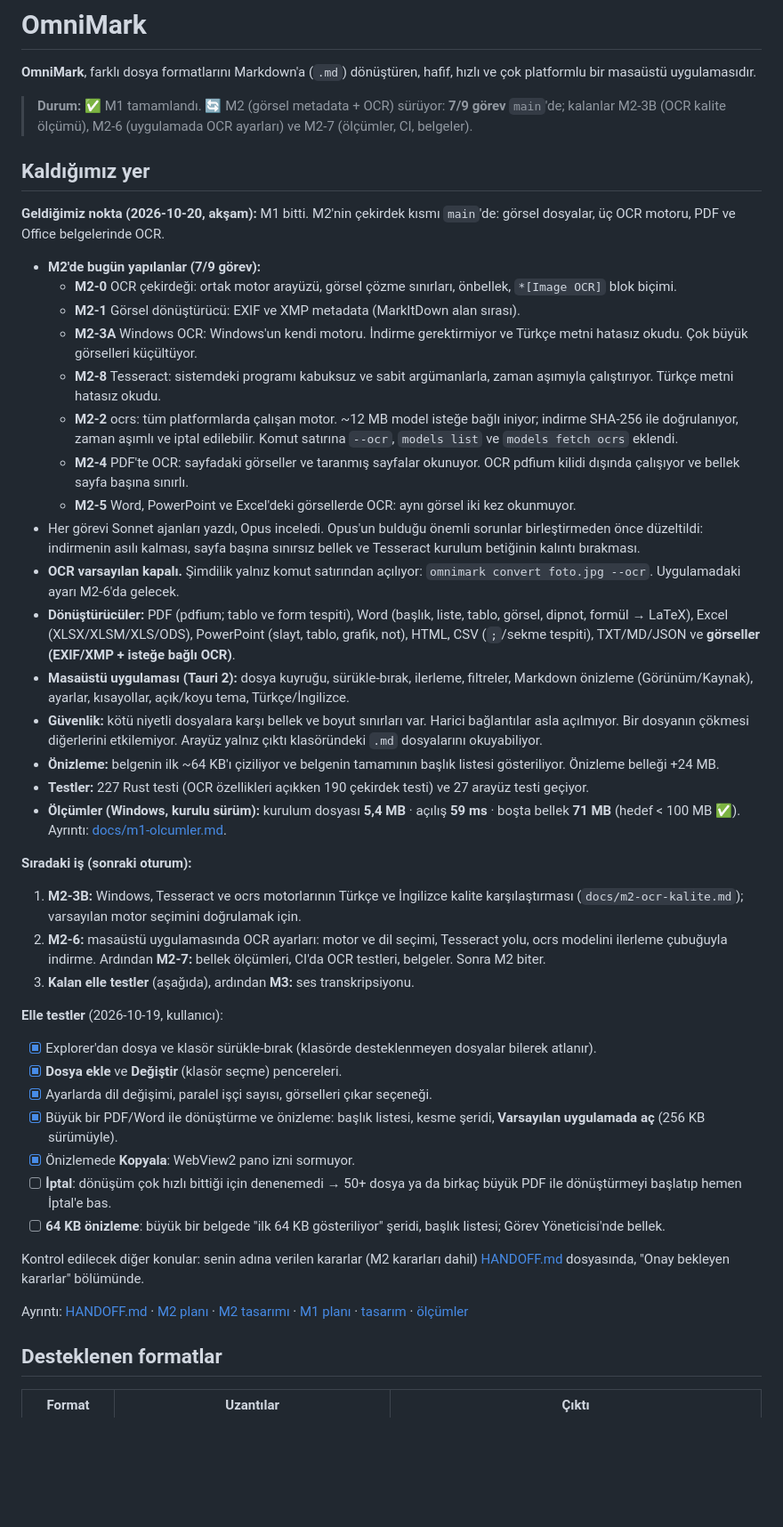
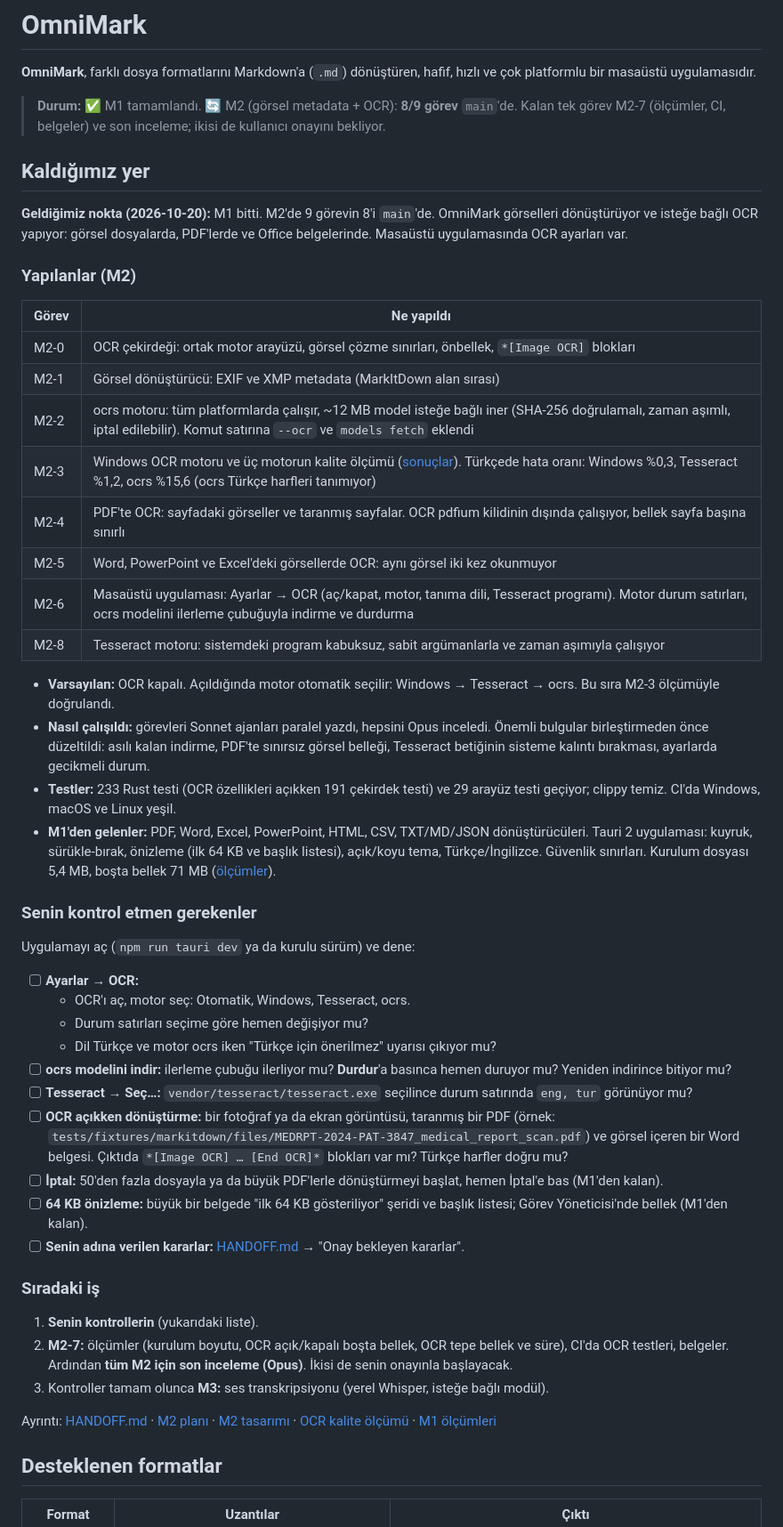
Before and after one commit to KeremV1/OmniMark, a Markdown page: README.md, the part around one of its changes. Shown at 89% size. GitHub-like rendering; blank space fills up the shorter version.

Commit message:
docs: record M2 at 8/9 tasks with the user's checklist

```diff
--- a/README.md
+++ b/README.md
@@ -21,45 +21,51 @@
 
 **OmniMark**, farklı dosya formatlarını Markdown'a (`.md`) dönüştüren, hafif, hızlı ve çok platformlu bir masaüstü uygulamasıdır.
 
-> **Durum:** ✅ M1 tamamlandı. 🔄 M2 (görsel metadata + OCR) sürüyor: **7/9 görev** `main`'de; kalanlar M2-3B (OCR kalite ölçümü), M2-6 (uygulamada OCR ayarları) ve M2-7 (ölçümler, CI, belgeler).
+> **Durum:** ✅ M1 tamamlandı. 🔄 M2 (görsel metadata + OCR): **8/9 görev** `main`'de. Kalan tek görev M2-7 (ölçümler, CI, belgeler) ve son inceleme; ikisi de kullanıcı onayını bekliyor.
 
 ## Kaldığımız yer
 
-**Geldiğimiz nokta (2026-10-20, akşam):** M1 bitti. M2'nin çekirdek kısmı `main`'de: görsel dosyalar, üç OCR motoru, PDF ve Office belgelerinde OCR.
-- **M2'de bugün yapılanlar (7/9 görev):**
-  - **M2-0** OCR çekirdeği: ortak motor arayüzü, görsel çözme sınırları, önbellek, `*[Image OCR]` blok biçimi.
-  - **M2-1** Görsel dönüştürücü: EXIF ve XMP metadata (MarkItDown alan sırası).
-  - **M2-3A** Windows OCR: Windows'un kendi motoru. İndirme gerektirmiyor ve Türkçe metni hatasız okudu. Çok büyük görselleri küçültüyor.
-  - **M2-8** Tesseract: sistemdeki programı kabuksuz ve sabit argümanlarla, zaman aşımıyla çalıştırıyor. Türkçe metni hatasız okudu.
-  - **M2-2** ocrs: tüm platformlarda çalışan motor. ~12 MB model isteğe bağlı iniyor; indirme SHA-256 ile doğrulanıyor, zaman aşımlı ve iptal edilebilir. Komut satırına `--ocr`, `models list` ve `models fetch ocrs` eklendi.
-  - **M2-4** PDF'te OCR: sayfadaki görseller ve taranmış sayfalar okunuyor. OCR pdfium kilidi dışında çalışıyor ve bellek sayfa başına sınırlı.
-  - **M2-5** Word, PowerPoint ve Excel'deki görsellerde OCR: aynı görsel iki kez okunmuyor.
-- Her görevi Sonnet ajanları yazdı, Opus inceledi. Opus'un bulduğu önemli sorunlar birleştirmeden önce düzeltildi: indirmenin asılı kalması, sayfa başına sınırsız bellek ve Tesseract kurulum betiğinin kalıntı bırakması.
-- **OCR varsayılan kapalı.** Şimdilik yalnız komut satırından açılıyor: `omnimark convert foto.jpg --ocr`. Uygulamadaki ayarı M2-6'da gelecek.
-- **Dönüştürücüler:** PDF (pdfium; tablo ve form tespiti), Word (başlık, liste, tablo, görsel, dipnot, formül → LaTeX), Excel (XLSX/XLSM/XLS/ODS), PowerPoint (slayt, tablo, grafik, not), HTML, CSV (`;`/sekme tespiti), TXT/MD/JSON ve **görseller (EXIF/XMP + isteğe bağlı OCR)**.
-- **Masaüstü uygulaması (Tauri 2):** dosya kuyruğu, sürükle-bırak, ilerleme, filtreler, Markdown önizleme (Görünüm/Kaynak), ayarlar, kısayollar, açık/koyu tema, Türkçe/İngilizce.
-- **Güvenlik:** kötü niyetli dosyalara karşı bellek ve boyut sınırları var. Harici bağlantılar asla açılmıyor. Bir dosyanın çökmesi diğerlerini etkilemiyor. Arayüz yalnız çıktı klasöründeki `.md` dosyalarını okuyabiliyor.
-- **Önizleme:** belgenin ilk ~64 KB'ı çiziliyor ve belgenin tamamının başlık listesi gösteriliyor. Önizleme belleği +24 MB.
-- **Testler:** 227 Rust testi (OCR özellikleri açıkken 190 çekirdek testi) ve 27 arayüz testi geçiyor.
-- **Ölçümler (Windows, kurulu sürüm):** kurulum dosyası **5,4 MB** · açılış **59 ms** · boşta bellek **71 MB** (hedef < 100 MB ✅). Ayrıntı: [docs/m1-olcumler.md](docs/m1-olcumler.md).
+**Geldiğimiz nokta (2026-10-20):** M1 bitti. M2'de 9 görevin 8'i `main`'de. OmniMark görselleri dönüştürüyor ve isteğe bağlı OCR yapıyor: görsel dosyalarda, PDF'lerde ve Office belgelerinde. Masaüstü uygulamasında OCR ayarları var.
 
-**Sıradaki iş (sonraki oturum):**
-1. **M2-3B:** Windows, Tesseract ve ocrs motorlarının Türkçe ve İngilizce kalite karşılaştırması (`docs/m2-ocr-kalite.md`); varsayılan motor seçimini doğrulamak için.
-2. **M2-6:** masaüstü uygulamasında OCR ayarları: motor ve dil seçimi, Tesseract yolu, ocrs modelini ilerleme çubuğuyla indirme. Ardından **M2-7:** bellek ölçümleri, CI'da OCR testleri, belgeler. Sonra M2 biter.
-3. **Kalan elle testler** (aşağıda), ardından **M3:** ses transkripsiyonu.
+### Yapılanlar (M2)
 
-**Elle testler** (2026-10-19, kullanıcı):
-- [x] Explorer'dan dosya ve klasör sürükle-bırak (klasörde desteklenmeyen dosyalar bilerek atlanır).
-- [x] **Dosya ekle** ve **Değiştir** (klasör seçme) pencereleri.
-- [x] Ayarlarda dil değişimi, paralel işçi sayısı, görselleri çıkar seçeneği.
-- [x] Büyük bir PDF/Word ile dönüştürme ve önizleme: başlık listesi, kesme şeridi, **Varsayılan uygulamada aç** (256 KB sürümüyle).
-- [x] Önizlemede **Kopyala**: WebView2 pano izni sormuyor.
-- [ ] **İptal**: dönüşüm çok hızlı bittiği için denenemedi → 50+ dosya ya da birkaç büyük PDF ile dönüştürmeyi başlatıp hemen İptal'e bas.
-- [ ] **64 KB önizleme**: büyük bir belgede "ilk 64 KB gösteriliyor" şeridi, başlık listesi; Görev Yöneticisi'nde bellek.
+| Görev | Ne yapıldı |
+| --- | --- |
+| M2-0 | OCR çekirdeği: ortak motor arayüzü, görsel çözme sınırları, önbellek, `*[Image OCR]` blokları |
+| M2-1 | Görsel dönüştürücü: EXIF ve XMP metadata (MarkItDown alan sırası) |
+| M2-2 | ocrs motoru: tüm platformlarda çalışır, ~12 MB model isteğe bağlı iner (SHA-256 doğrulamalı, zaman aşımlı, iptal edilebilir). Komut satırına `--ocr` ve `models fetch` eklendi |
+| M2-3 | Windows OCR motoru ve üç motorun kalite ölçümü ([sonuçlar](docs/m2-ocr-kalite.md)). Türkçede hata oranı: Windows %0,3, Tesseract %1,2, ocrs %15,6 (ocrs Türkçe harfleri tanımıyor) |
+| M2-4 | PDF'te OCR: sayfadaki görseller ve taranmış sayfalar. OCR pdfium kilidinin dışında çalışıyor, bellek sayfa başına sınırlı |
+| M2-5 | Word, PowerPoint ve Excel'deki görsellerde OCR: aynı görsel iki kez okunmuyor |
+| M2-6 | Masaüstü uygulaması: Ayarlar → OCR (aç/kapat, motor, tanıma dili, Tesseract programı). Motor durum satırları, ocrs modelini ilerleme çubuğuyla indirme ve durdurma |
+| M2-8 | Tesseract motoru: sistemdeki program kabuksuz, sabit argümanlarla ve zaman aşımıyla çalışıyor |
 
-Kontrol edilecek diğer konular: senin adına verilen kararlar (M2 kararları dahil) [HANDOFF.md](HANDOFF.md) dosyasında, "Onay bekleyen kararlar" bölümünde.
+- **Varsayılan:** OCR kapalı. Açıldığında motor otomatik seçilir: Windows → Tesseract → ocrs. Bu sıra M2-3 ölçümüyle doğrulandı.
+- **Nasıl çalışıldı:** görevleri Sonnet ajanları paralel yazdı, hepsini Opus inceledi. Önemli bulgular birleştirmeden önce düzeltildi: asılı kalan indirme, PDF'te sınırsız görsel belleği, Tesseract betiğinin sisteme kalıntı bırakması, ayarlarda gecikmeli durum.
+- **Testler:** 233 Rust testi (OCR özellikleri açıkken 191 çekirdek testi) ve 29 arayüz testi geçiyor; clippy temiz. CI'da Windows, macOS ve Linux yeşil.
+- **M1'den gelenler:** PDF, Word, Excel, PowerPoint, HTML, CSV, TXT/MD/JSON dönüştürücüleri. Tauri 2 uygulaması: kuyruk, sürükle-bırak, önizleme (ilk 64 KB ve başlık listesi), açık/koyu tema, Türkçe/İngilizce. Güvenlik sınırları. Kurulum dosyası 5,4 MB, boşta bellek 71 MB ([ölçümler](docs/m1-olcumler.md)).
 
-Ayrıntı: [HANDOFF.md](HANDOFF.md) · [M2 planı](docs/superpowers/plans/2026-10-19-omnimark-m2/00-genel.md) · [M2 tasarımı](docs/superpowers/specs/2026-10-19-omnimark-m2-design.md) · [M1 planı](docs/superpowers/plans/2026-10-15-omnimark-m1/00-genel.md) · [tasarım](docs/superpowers/specs/2026-10-15-omnimark-m1-design.md) · [ölçümler](docs/m1-olcumler.md)
+### Senin kontrol etmen gerekenler
+
+Uygulamayı aç (`npm run tauri dev` ya da kurulu sürüm) ve dene:
+- [ ] **Ayarlar → OCR:**
+  - OCR'ı aç, motor seç: Otomatik, Windows, Tesseract, ocrs.
+  - Durum satırları seçime göre hemen değişiyor mu?
+  - Dil Türkçe ve motor ocrs iken "Türkçe için önerilmez" uyarısı çıkıyor mu?
+- [ ] **ocrs modelini indir:** ilerleme çubuğu ilerliyor mu? **Durdur**'a basınca hemen duruyor mu? Yeniden indirince bitiyor mu?
+- [ ] **Tesseract → Seç…:** `vendor/tesseract/tesseract.exe` seçilince durum satırında `eng, tur` görünüyor mu?
+- [ ] **OCR açıkken dönüştürme:** bir fotoğraf ya da ekran görüntüsü, taranmış bir PDF (örnek: `tests/fixtures/markitdown/files/MEDRPT-2024-PAT-3847_medical_report_scan.pdf`) ve görsel içeren bir Word belgesi. Çıktıda `*[Image OCR] … [End OCR]*` blokları var mı? Türkçe harfler doğru mu?
+- [ ] **İptal:** 50'den fazla dosyayla ya da büyük PDF'lerle dönüştürmeyi başlat, hemen İptal'e bas (M1'den kalan).
+- [ ] **64 KB önizleme:** büyük bir belgede "ilk 64 KB gösteriliyor" şeridi ve başlık listesi; Görev Yöneticisi'nde bellek (M1'den kalan).
+- [ ] **Senin adına verilen kararlar:** [HANDOFF.md](HANDOFF.md) → "Onay bekleyen kararlar".
+
+### Sıradaki iş
+
+1. **Senin kontrollerin** (yukarıdaki liste).
+2. **M2-7:** ölçümler (kurulum boyutu, OCR açık/kapalı boşta bellek, OCR tepe bellek ve süre), CI'da OCR testleri, belgeler. Ardından **tüm M2 için son inceleme (Opus)**. İkisi de senin onayınla başlayacak.
+3. Kontroller tamam olunca **M3:** ses transkripsiyonu (yerel Whisper, isteğe bağlı modül).
+
+Ayrıntı: [HANDOFF.md](HANDOFF.md) · [M2 planı](docs/superpowers/plans/2026-10-19-omnimark-m2/00-genel.md) · [M2 tasarımı](docs/superpowers/specs/2026-10-19-omnimark-m2-design.md) · [OCR kalite ölçümü](docs/m2-ocr-kalite.md) · [M1 ölçümleri](docs/m1-olcumler.md)
 
 ## Desteklenen formatlar
 
```
Also changed, not shown: other parts of README.md (+1 -1 lines).
